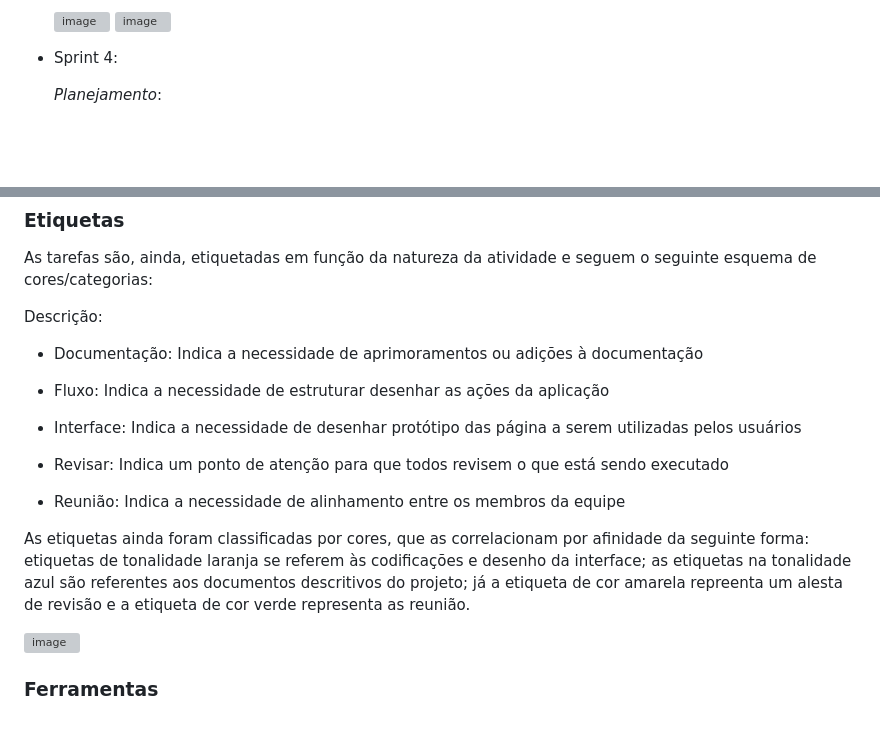
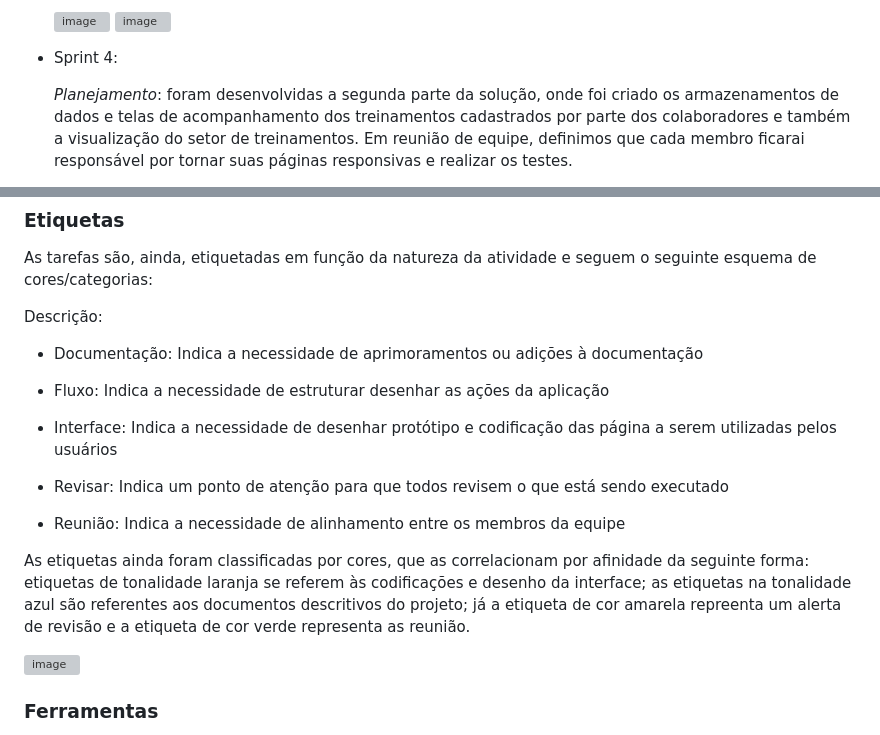
Before and after one commit to ICEI-PUC-Minas-PMV-ADS/pmv-ads-2023-2-e1-proj-web-t7-controle-de-horas-de-treinamento, a Markdown page: documentos/03-Metodologia.md, 2 parts joined by grey strips. Drawn GitHub-style; blank space fills up the shorter version; grey boxes are pictures that could not be loaded.

```diff
--- a/documentos/03-Metodologia.md
+++ b/documentos/03-Metodologia.md
@@ -87,5 +87,5 @@ Segue abaixo, informações sobre a implementação do Scrum seguido pela equipe
 
 - Sprint 4:
 
-  *Planejamento*:
+  *Planejamento*: foram desenvolvidas a segunda parte da solução, onde foi criado os armazenamentos de dados e telas de acompanhamento dos treinamentos cadastrados por parte dos colaboradores e também a visualização do setor de treinamentos. Em reunião de equipe, definimos que cada membro ficarai responsável por tornar suas páginas responsivas e realizar os testes.
 
@@ -102,13 +105,13 @@ Descrição:
 
 - Fluxo: Indica a necessidade de estruturar desenhar as ações da aplicação
 
-- Interface: Indica a necessidade de desenhar protótipo das página a serem utilizadas pelos usuários
+- Interface: Indica a necessidade de desenhar protótipo e codificação das página a serem utilizadas pelos usuários
 
 - Revisar: Indica um ponto de atenção para que todos revisem o que está sendo executado
 
 - Reunião: Indica a necessidade de alinhamento entre os membros da equipe
 
-As etiquetas ainda foram classificadas por cores, que as correlacionam por afinidade da seguinte forma: etiquetas de tonalidade laranja se referem às codificações e desenho da interface; as etiquetas na tonalidade azul são referentes aos documentos descritivos do projeto; já a etiqueta de cor amarela repreenta um alesta de revisão e a etiqueta de cor verde representa as reunião.
+As etiquetas ainda foram classificadas por cores, que as correlacionam por afinidade da seguinte forma: etiquetas de tonalidade laranja se referem às codificações e desenho da interface; as etiquetas na tonalidade azul são referentes aos documentos descritivos do projeto; já a etiqueta de cor amarela repreenta um alerta de revisão e a etiqueta de cor verde representa as reunião.
 
 ![image](https://github.com/ICEI-PUC-Minas-PMV-ADS/pmv-ads-2023-2-e1-proj-web-t7-controle-de-horas-de-treinamento/assets/145286942/c1fb4ab1-c410-48e6-94d8-fbd115b55709)
 
```
Also changed, not shown: other parts of documentos/03-Metodologia.md (+4 -1 lines).
